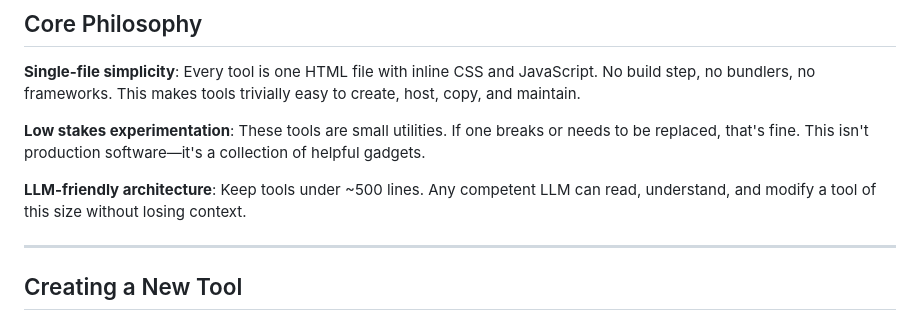
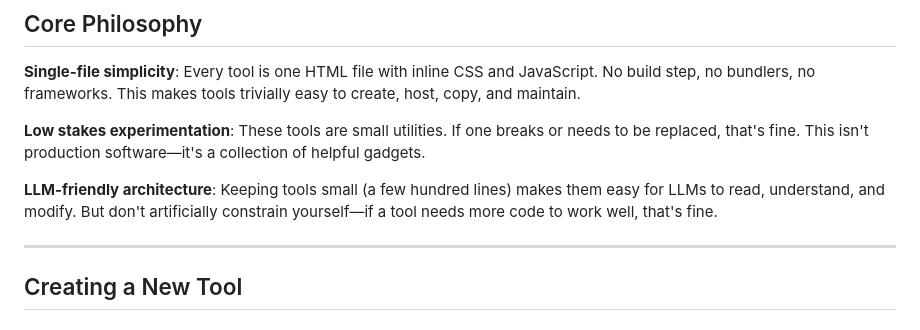
Before and after one commit to noahkiss/tools, a Markdown page: AGENTS.md, the part around the change. Drawn GitHub-style.

Commit message:
Remove artificial line limit constraint
Simon's guidance was about benefits of small tools, not a hard limit.

Co-Authored-By: Claude Opus 4.5 <noreply@anthropic.com>

```diff
--- a/AGENTS.md
+++ b/AGENTS.md
@@ -8,7 +8,7 @@ This repository contains single-file HTML tools hosted via GitHub Pages. Each to
 
 **Low stakes experimentation**: These tools are small utilities. If one breaks or needs to be replaced, that's fine. This isn't production software—it's a collection of helpful gadgets.
 
-**LLM-friendly architecture**: Keep tools under ~500 lines. Any competent LLM can read, understand, and modify a tool of this size without losing context.
+**LLM-friendly architecture**: Keeping tools small (a few hundred lines) makes them easy for LLMs to read, understand, and modify. But don't artificially constrain yourself—if a tool needs more code to work well, that's fine.
 
 ---
 
```
